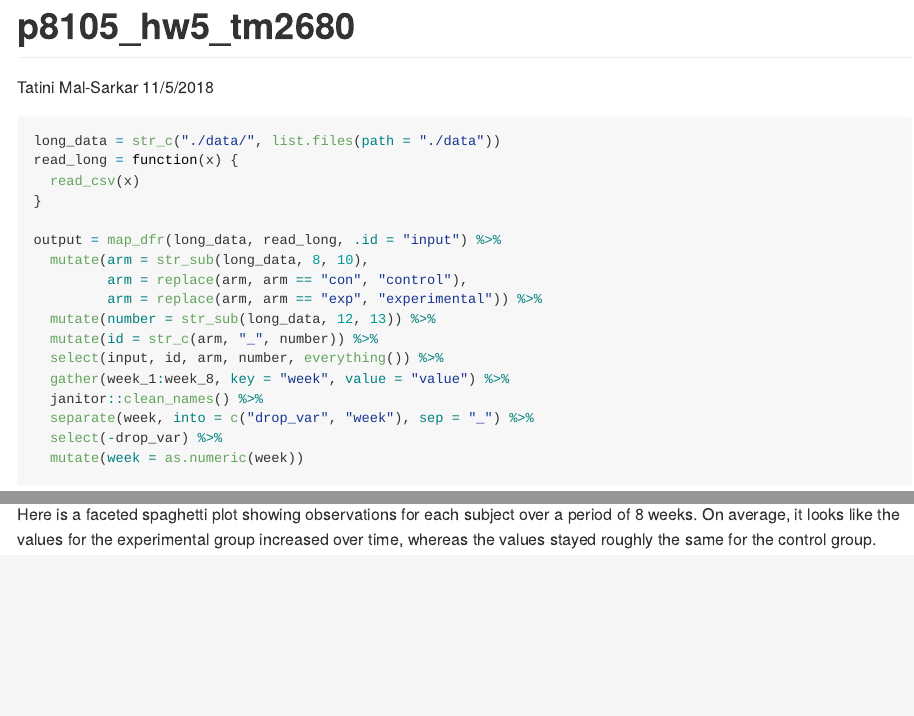
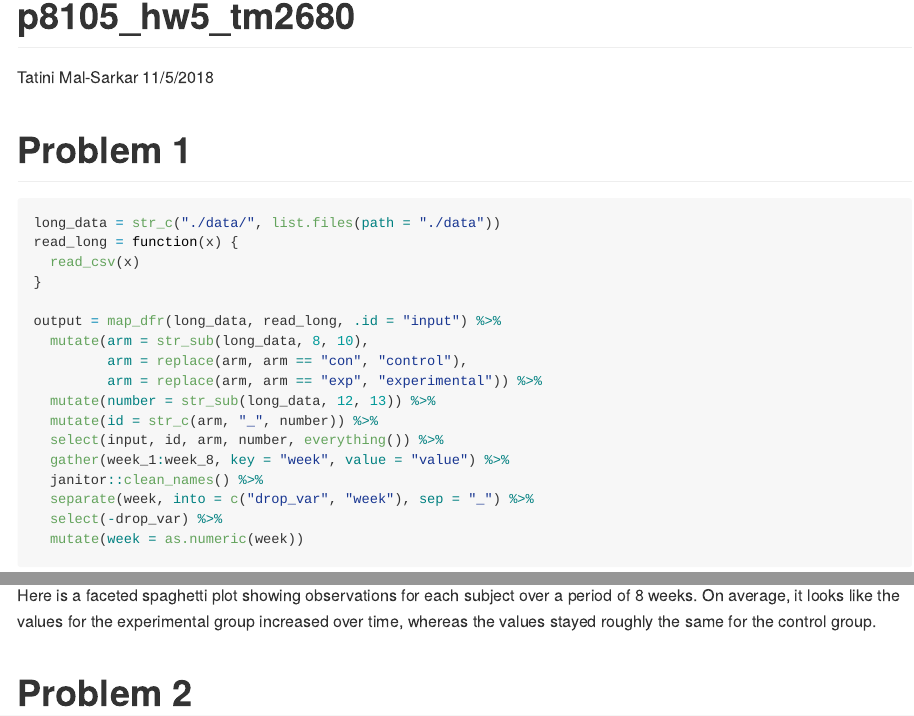
Before and after one commit to tatinimalsarkar/p8105_hw5_tm2680, an R Markdown document (p8105_hw5_tm2680.Rmd): the page in a window 1100 px wide, from its top, and a second part further down, joined at a grey line. Rendered offline with R 4.5, knitr and Pandoc, with nearby package versions; column names are cleaned by a stand-in for the janitor package.

Commit message:
time for bed. daylight savings ain't no joke

````diff
--- a/p8105_hw5_tm2680.Rmd
+++ b/p8105_hw5_tm2680.Rmd
@@ -15,6 +15,8 @@ library(magrittr)
 library(ggridges)
 ```
 
+
+# Problem 1
 ```{r long_data_load_tidy}
 long_data = str_c("./data/", list.files(path = "./data"))
 read_long = function(x) {
@@ -47,3 +49,6 @@ output %>%
 ```
 
 Here is a faceted spaghetti plot showing observations for each subject over a period of 8 weeks. On average, it looks like the values for the experimental group increased over time, whereas the values stayed roughly the same for the control group.
+
+
+# Problem 2
````
